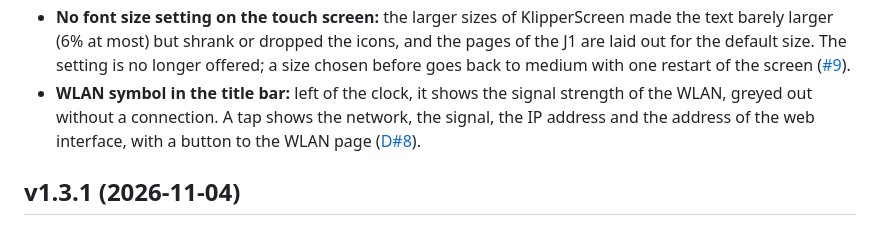
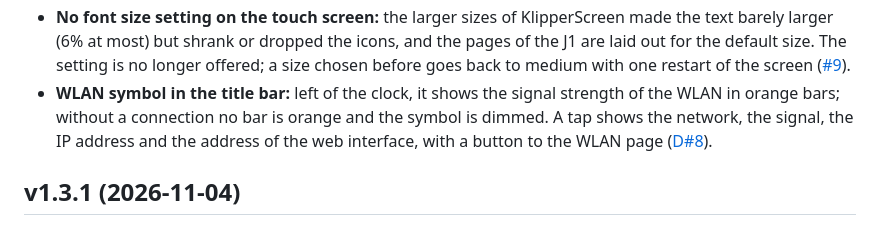
Before and after one commit to Nimrasol/KlipperSnapmakerJ1, a Markdown page: CHANGELOG.md, the part around the change. GitHub-like rendering.

```diff
--- a/CHANGELOG.md
+++ b/CHANGELOG.md
@@ -54,7 +54,8 @@ released as git tags `vX.Y.Z`.  The update manager shows this version.
   to medium with one restart of the screen
   ([#9](https://github.com/Nimrasol/KlipperSnapmakerJ1/issues/9)).
 - **WLAN symbol in the title bar:** left of the clock, it shows the
-  signal strength of the WLAN, greyed out without a connection.  A tap
+  signal strength of the WLAN in orange bars; without a connection no bar
+  is orange and the symbol is dimmed.  A tap
   shows the network, the signal, the IP address and the address of the
   web interface, with a button to the WLAN page
   ([D#8](https://github.com/Nimrasol/KlipperSnapmakerJ1/discussions/8)).
```
Also changed, not shown: docs/Manual.md (+3 -2 lines), docs/manual/main-menu.png, 1 other file.
